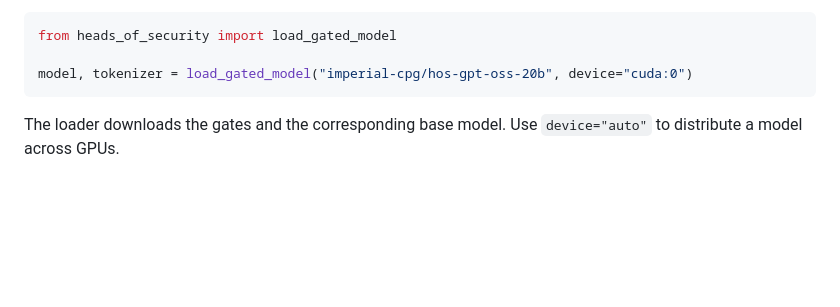
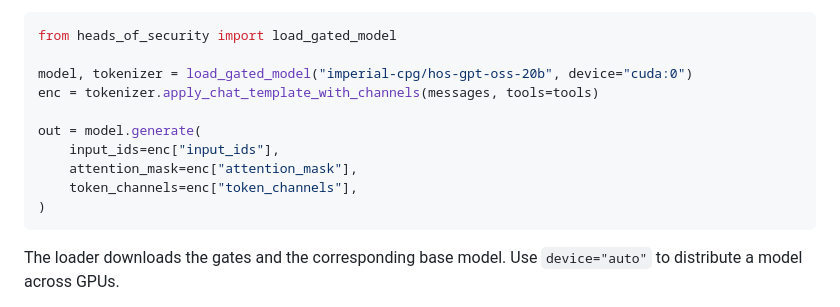
Before and after one commit to imperial-aisp/heads_of_security, a Markdown page: README.md, the part around the change. Drawn GitHub-style; blank space fills up the shorter version.

Commit message:
upd readme

````diff
--- a/README.md
+++ b/README.md
@@ -26,6 +26,13 @@ Load a model with its trained gates:
 from heads_of_security import load_gated_model
 
 model, tokenizer = load_gated_model("imperial-cpg/hos-gpt-oss-20b", device="cuda:0")
+enc = tokenizer.apply_chat_template_with_channels(messages, tools=tools)
+
+out = model.generate(
+    input_ids=enc["input_ids"],
+    attention_mask=enc["attention_mask"],
+    token_channels=enc["token_channels"],
+)
 ```
 
 The loader downloads the gates and the corresponding base model. Use `device="auto"` to distribute a model across GPUs.
````
